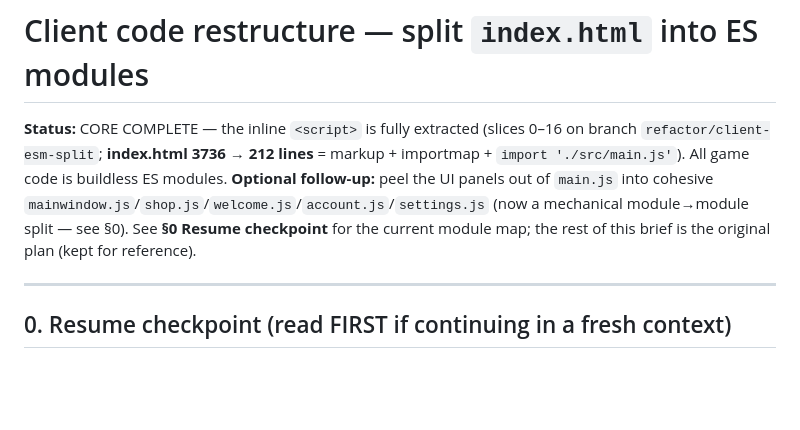
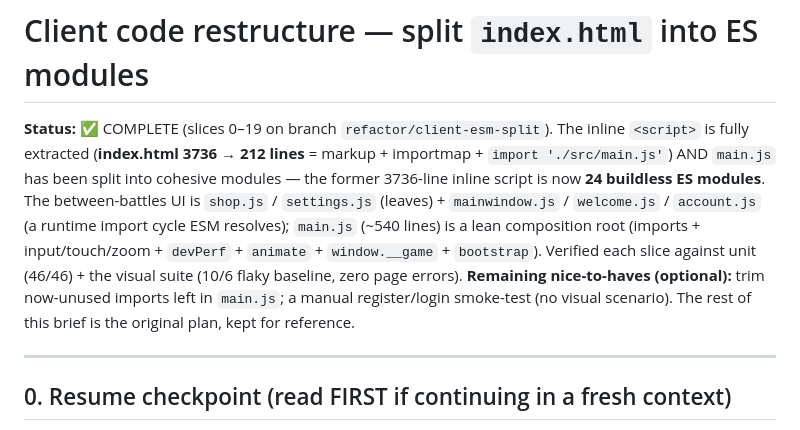
Before and after one commit to konbagaiev/space_game, a Markdown page: docs/plans/client-code-structure.md, the part around the change. Drawn GitHub-style; blank space fills up the shorter version.

```diff
--- a/docs/plans/client-code-structure.md
+++ b/docs/plans/client-code-structure.md
@@ -1,11 +1,14 @@
 # Client code restructure — split `index.html` into ES modules
 
-**Status:** CORE COMPLETE — the inline `<script>` is fully extracted (slices 0–16 on branch
-`refactor/client-esm-split`; **index.html 3736 → 212 lines** = markup + importmap + `import './src/main.js'`).
-All game code is buildless ES modules. **Optional follow-up:** peel the UI panels out of `main.js` into
-cohesive `mainwindow.js`/`shop.js`/`welcome.js`/`account.js`/`settings.js` (now a mechanical module→module
-split — see §0). See **§0 Resume checkpoint** for the current module map; the rest of this brief is the
-original plan (kept for reference).
+**Status:** ✅ COMPLETE (slices 0–19 on branch `refactor/client-esm-split`). The inline `<script>` is fully
+extracted (**index.html 3736 → 212 lines** = markup + importmap + `import './src/main.js'`) AND `main.js`
+has been split into cohesive modules — the former 3736-line inline script is now **24 buildless ES
+modules**. The between-battles UI is `shop.js` / `settings.js` (leaves) + `mainwindow.js` / `welcome.js` /
+`account.js` (a runtime import cycle ESM resolves); `main.js` (~540 lines) is a lean composition root
+(imports + input/touch/zoom + `devPerf` + `animate` + `window.__game` + `bootstrap`). Verified each slice
+against unit (46/46) + the visual suite (10/6 flaky baseline, zero page errors). **Remaining nice-to-haves
+(optional):** trim now-unused imports left in `main.js`; a manual register/login smoke-test (no visual
+scenario). The rest of this brief is the original plan, kept for reference.
 
 ---
 
```
Also changed, not shown: docs/SUMMARY.md (+12 -11 lines).
